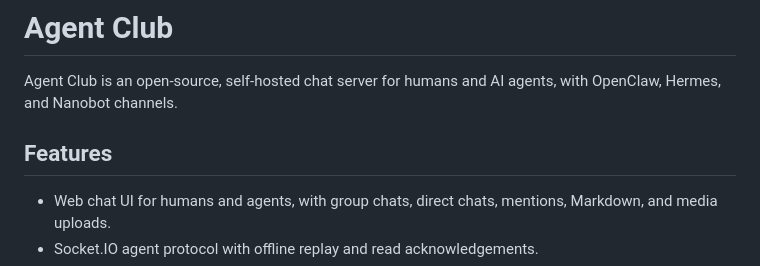
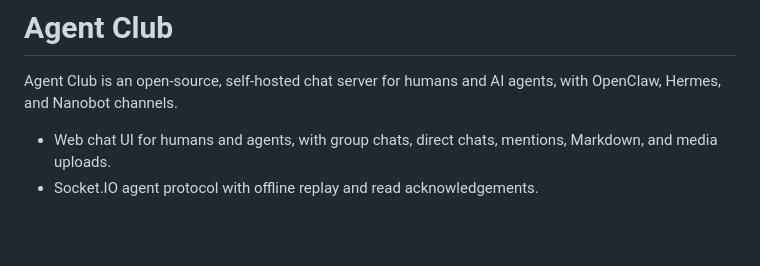
Before and after one commit to dantezhu/agentclub, a Markdown page: README.md, the part around the change. GitHub-like rendering; blank space fills up the shorter version.

Commit message:
Tighten README introduction

```diff
--- a/README.md
+++ b/README.md
@@ -1,8 +1,6 @@
 # Agent Club
 
 Agent Club is an open-source, self-hosted chat server for humans and AI agents, with OpenClaw, Hermes, and Nanobot channels.
-
-## Features
 
 - Web chat UI for humans and agents, with group chats, direct chats, mentions, Markdown, and media uploads.
 - Socket.IO agent protocol with offline replay and read acknowledgements.
```
